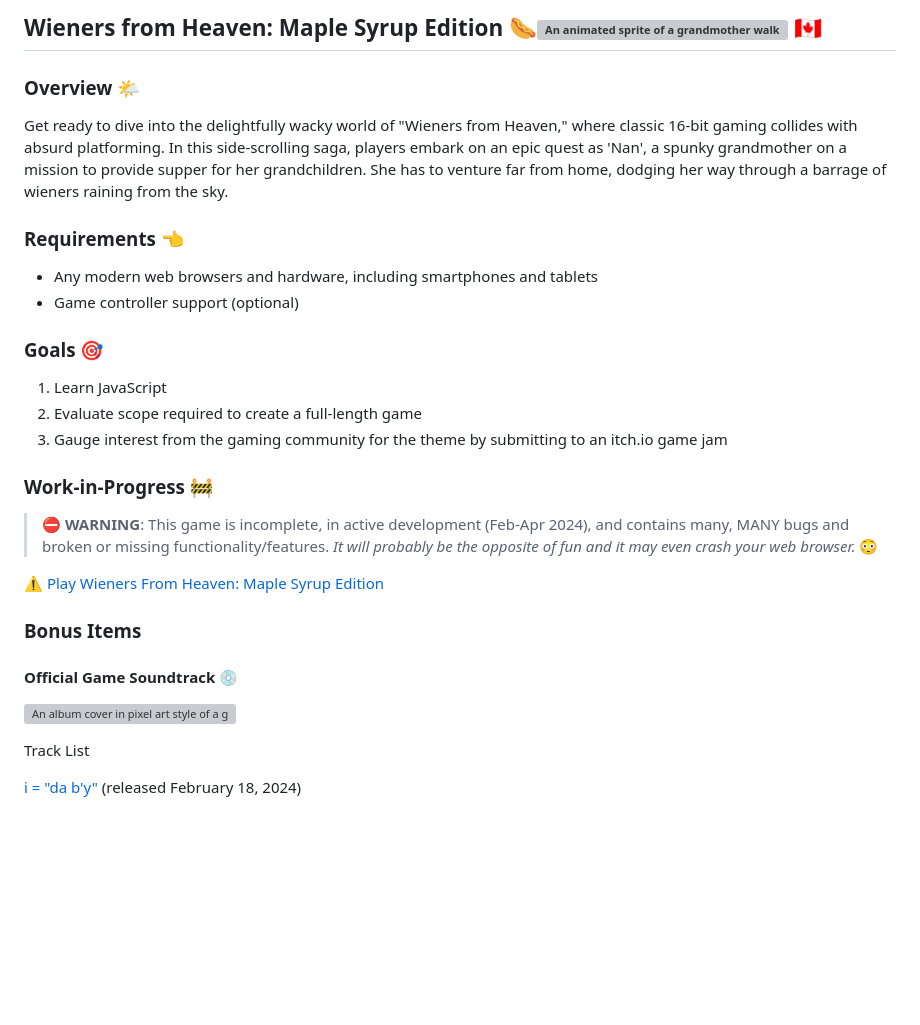
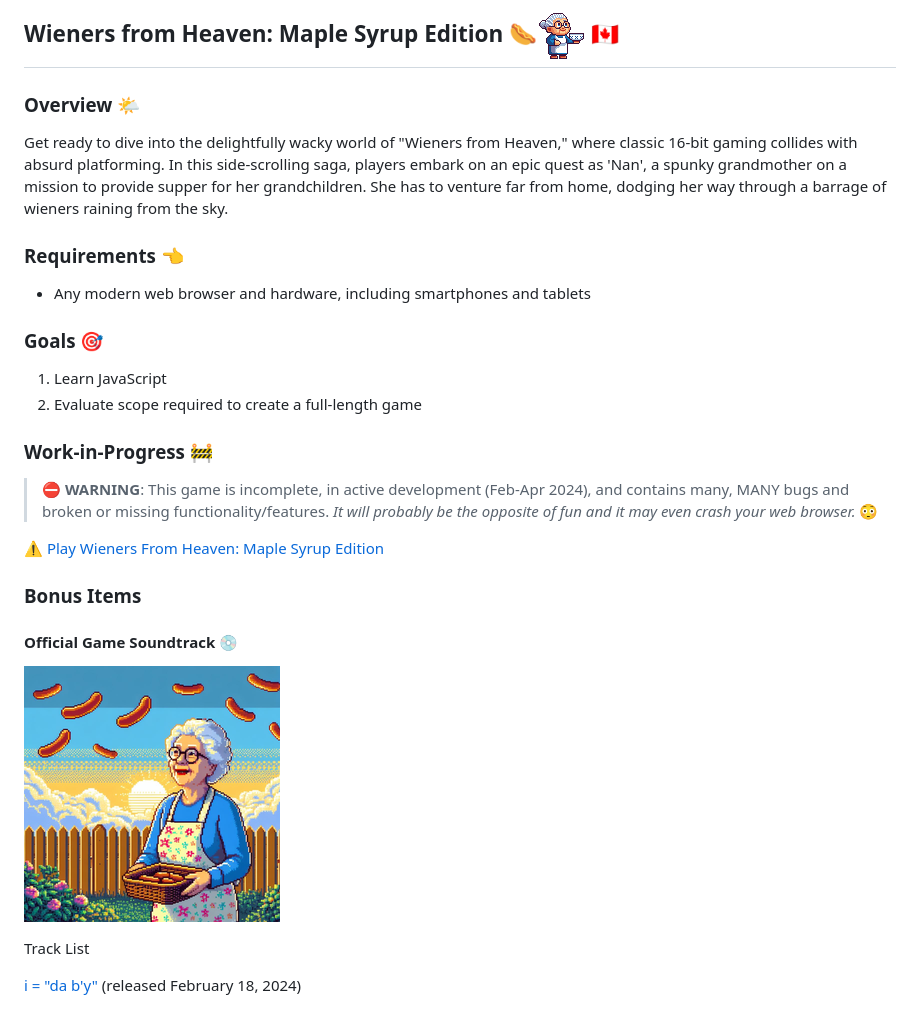
Before and after one commit to stevengranter/wfh-game-demo, a Markdown page: README.md, the part around the change. Rendered like a GitHub page; pictures changed too: images/readme/nan-walk-cycle-east.gif (added); blank space fills up the shorter version; grey boxes are pictures that could not be loaded.

Commit message:
Revised  README
Change event timeline for scene 00

```diff
--- a/README.md
+++ b/README.md
@@ -1,4 +1,4 @@
-## Wieners from Heaven: Maple Syrup Edition 🌭![An animated sprite of a grandmother walking in place while facing right and holding a bowl](./docs/gdd/images/nan-walk-cycle-east.gif) 🇨🇦
+## Wieners from Heaven: Maple Syrup Edition 🌭![An animated sprite of a grandmother walking in place while facing right and holding a bowl](./images/readme/nan-walk-cycle-east.gif) 🇨🇦
 
 ### Overview 🌤️
 
@@ -6,14 +6,12 @@ Get ready to dive into the delightfully wacky world of "Wieners from Heaven," wh
 
 ### Requirements 👈
 
-- Any modern web browsers and hardware, including smartphones and tablets
-- Game controller support (optional)
+- Any modern web browser and hardware, including smartphones and tablets
 
 ### Goals 🎯
 
 1. Learn JavaScript
 2. Evaluate scope required to create a full-length game
-3. Gauge interest from the gaming community for the theme by submitting to an itch.io game jam
 
 ### Work-in-Progress 🚧
 
@@ -25,7 +23,7 @@ Get ready to dive into the delightfully wacky world of "Wieners from Heaven," wh
 
 #### Official Game Soundtrack 💿
 
-![An album cover in pixel art style of a grandmother outdoors during a sunset holding a wicker basket full of wieners, while wieners fall from the sky](./src/assets/images/wfh-album-cover-01.png)
+![An album cover in pixel art style of a grandmother outdoors during a sunset holding a wicker basket full of wieners, while wieners fall from the sky](./images/readme/wfh-album-cover-01.png)
 
 Track List
 
```
Also changed, not shown: images/readme/wfh-album-cover-01.png (renamed from images/wfh-album-cover-01.png), 7 other files.
